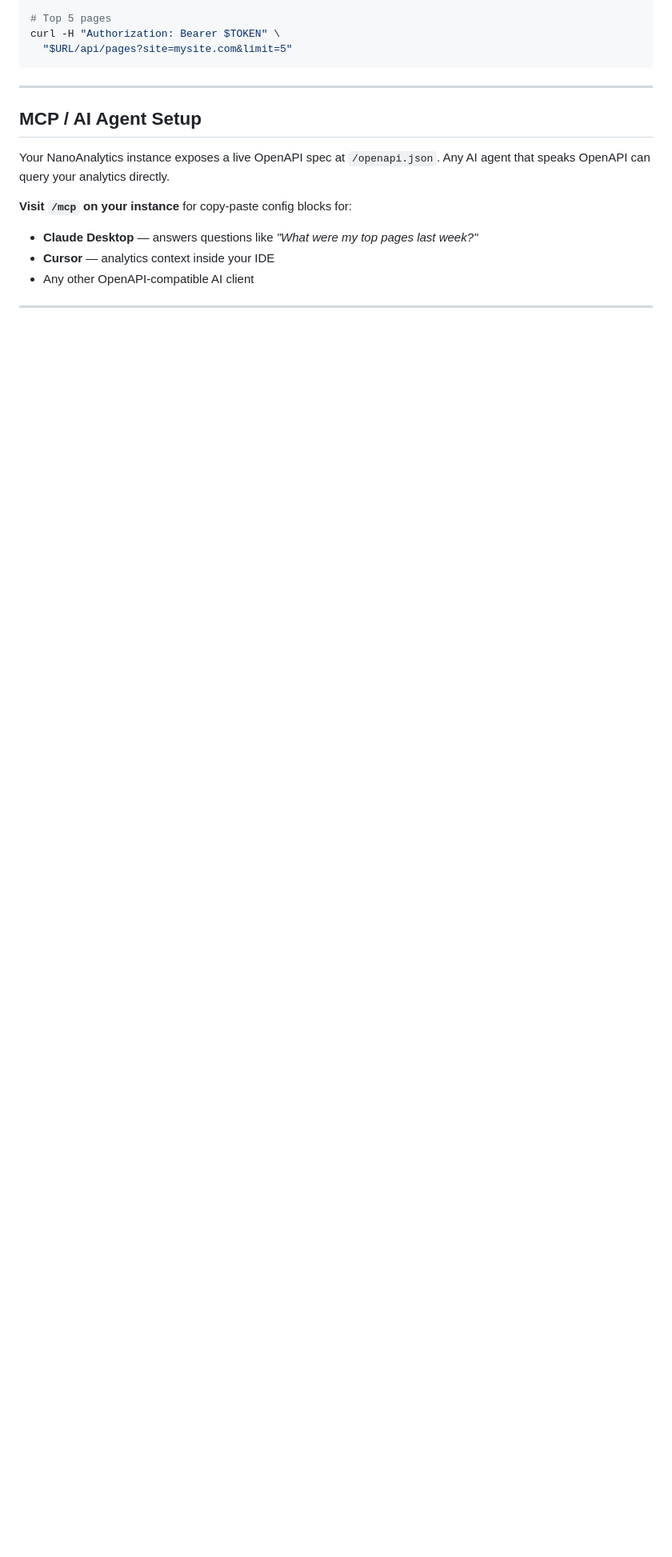
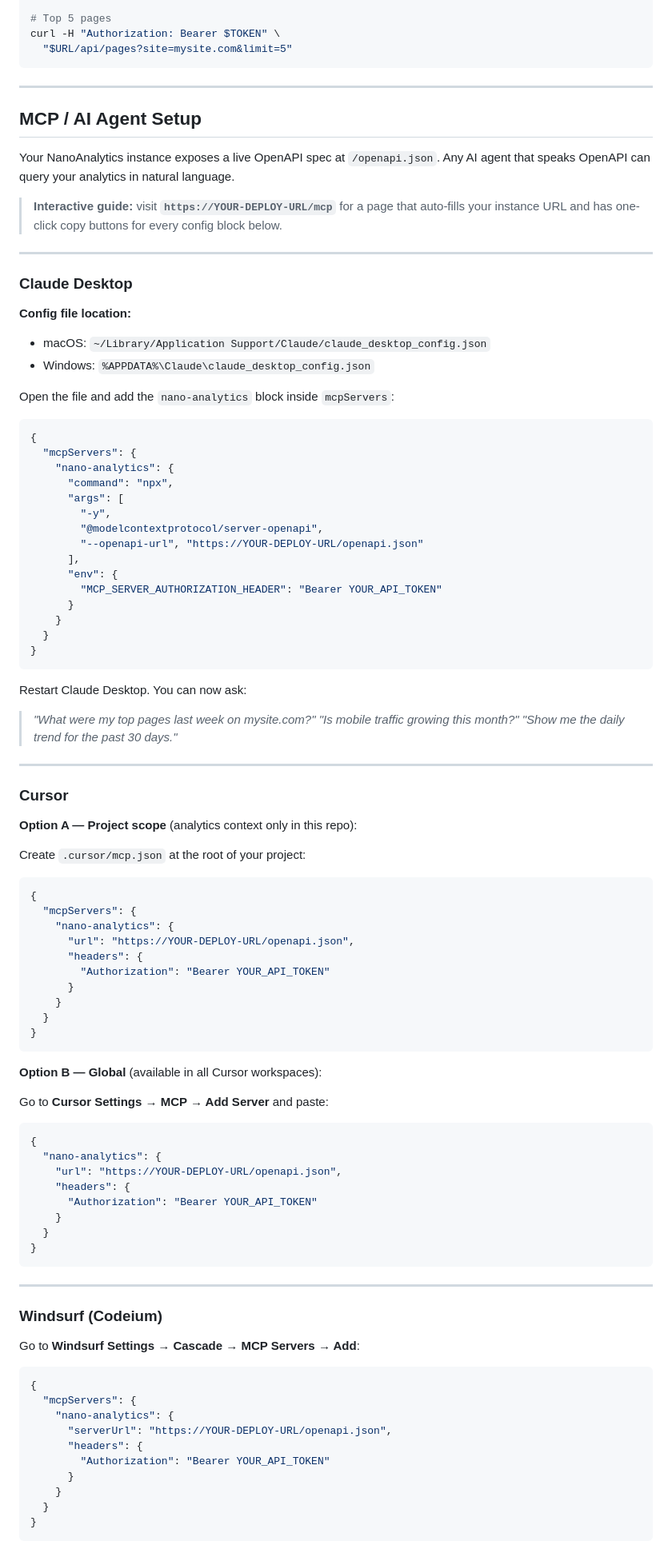
Before and after one commit to callmefredcom/NanoAnalytics, a Markdown page: README.md, the part around one of its changes. Shown at 80% size. Rendered like a GitHub page; blank space fills up the shorter version.

Commit message:
README: add detailed MCP setup for Claude Desktop, Cursor, Windsurf, GPT Actions

````diff
--- a/README.md
+++ b/README.md
@@ -94,9 +94,96 @@ curl -H "Authorization: Bearer $TOKEN" \
 
 ## MCP / AI Agent Setup
 
-Your NanoAnalytics instance exposes a live OpenAPI spec at `/openapi.json`. Any AI agent that speaks OpenAPI can query your analytics directly.
+Your NanoAnalytics instance exposes a live OpenAPI spec at `/openapi.json`. Any AI agent that speaks OpenAPI can query your analytics in natural language.
 
-**Visit `/mcp` on your instance** for copy-paste config blocks for:
-- **Claude Desktop** — answers questions like *"What were my top pages last week?"*
-- **Cursor** — analytics context inside your IDE
-- Any other OpenAPI-compatible AI client
+> **Interactive guide:** visit **`https://YOUR-DEPLOY-URL/mcp`** for a page that auto-fills your instance URL and has one-click copy buttons for every config block below.
+
+---
+
+### Claude Desktop
+
+**Config file location:**
+- macOS: `~/Library/Application Support/Claude/claude_desktop_config.json`
+- Windows: `%APPDATA%\Claude\claude_desktop_config.json`
+
+Open the file and add the `nano-analytics` block inside `mcpServers`:
+
+```json
+{
+  "mcpServers": {
+    "nano-analytics": {
+      "command": "npx",
+      "args": [
+        "-y",
+        "@modelcontextprotocol/server-openapi",
+        "--openapi-url", "https://YOUR-DEPLOY-URL/openapi.json"
+      ],
+      "env": {
+        "MCP_SERVER_AUTHORIZATION_HEADER": "Bearer YOUR_API_TOKEN"
+      }
+    }
+  }
+}
+```
+
+Restart Claude Desktop. You can now ask:
+
+> *"What were my top pages last week on mysite.com?"*
+> *"Is mobile traffic growing this month?"*
+> *"Show me the daily trend for the past 30 days."*
+
+---
+
+### Cursor
+
+**Option A — Project scope** (analytics context only in this repo):
+
+Create `.cursor/mcp.json` at the root of your project:
+
+```json
+{
+  "mcpServers": {
+    "nano-analytics": {
+      "url": "https://YOUR-DEPLOY-URL/openapi.json",
+      "headers": {
+        "Authorization": "Bearer YOUR_API_TOKEN"
+      }
+    }
+  }
+}
+```
+
+**Option B — Global** (available in all Cursor workspaces):
+
+Go to **Cursor Settings → MCP → Add Server** and paste:
+
+```json
+{
+  "nano-analytics": {
+    "url": "https://YOUR-DEPLOY-URL/openapi.json",
+    "headers": {
+      "Authorization": "Bearer YOUR_API_TOKEN"
+    }
+  }
+}
+```
+
+---
+
+### Windsurf (Codeium)
+
+Go to **Windsurf Settings → Cascade → MCP Servers → Add**:
+
+```json
+{
+  "mcpServers": {
+    "nano-analytics": {
+      "serverUrl": "https://YOUR-DEPLOY-URL/openapi.json",
+      "headers": {
+        "Authorization": "Bearer YOUR_API_TOKEN"
+      }
+    }
+  }
+}
+```
+
````
Also changed, not shown: other parts of README.md (+34 -1 lines).
